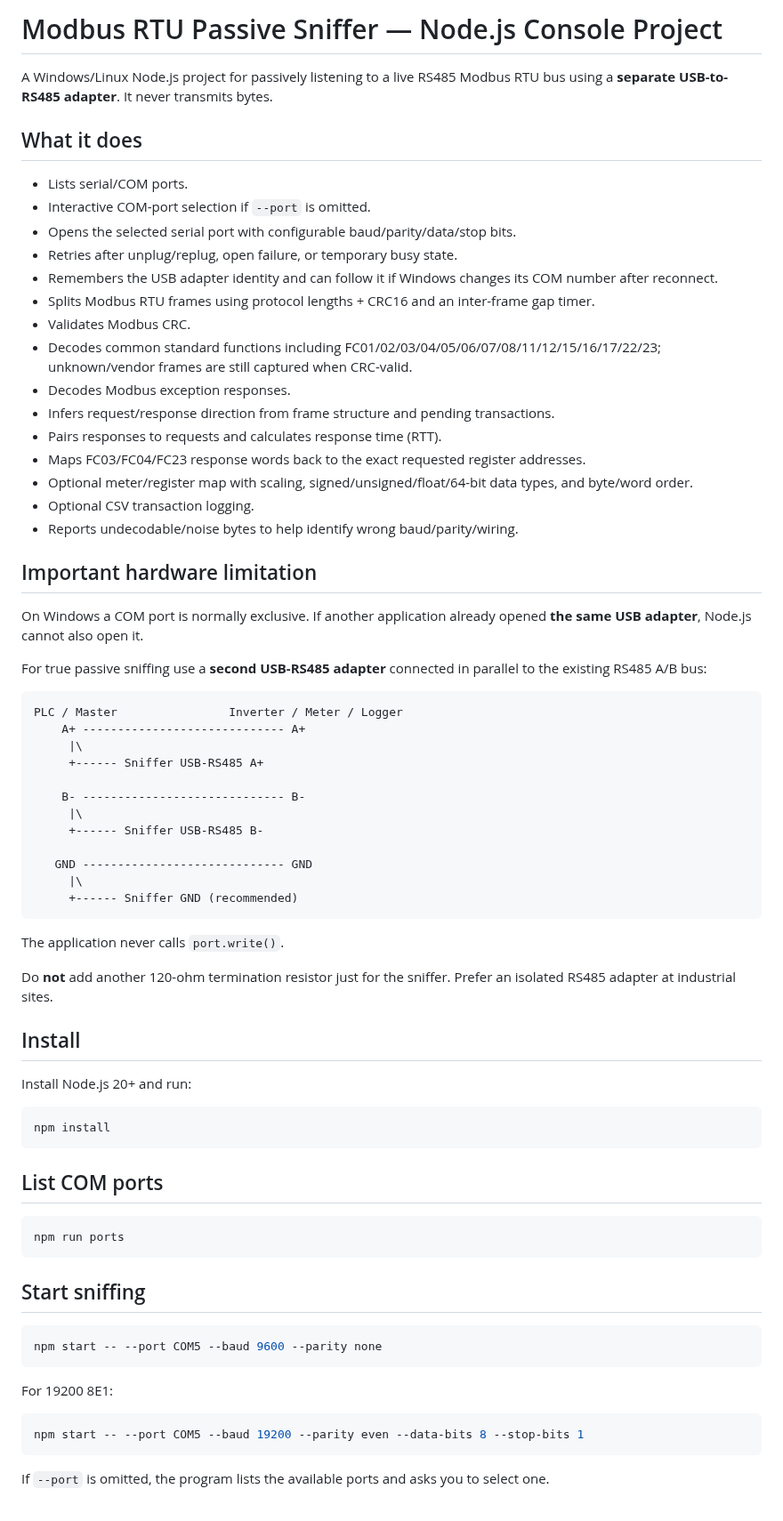
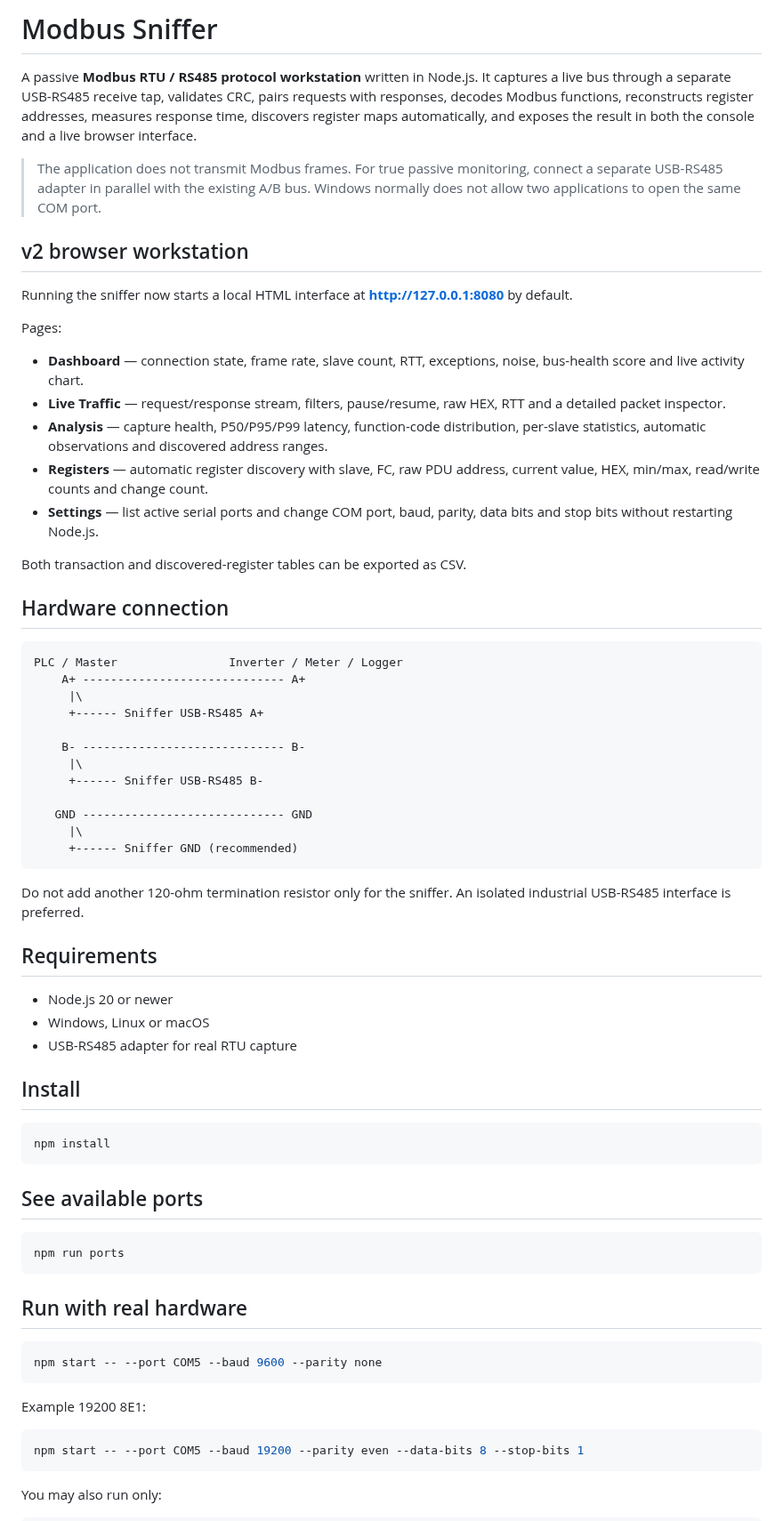
Before and after one commit to raohassandev/modbus-sniffer, a Markdown page: README.md, the part around one of its changes. Shown at 89% size. Rendered like a GitHub page.

````diff
--- a/README.md
+++ b/README.md
@@ -1,30 +1,24 @@
-# Modbus RTU Passive Sniffer — Node.js Console Project
+# Modbus Sniffer
 
-A Windows/Linux Node.js project for passively listening to a live RS485 Modbus RTU bus using a **separate USB-to-RS485 adapter**. It never transmits bytes.
+A passive **Modbus RTU / RS485 protocol workstation** written in Node.js. It captures a live bus through a separate USB-RS485 receive tap, validates CRC, pairs requests with responses, decodes Modbus functions, reconstructs register addresses, measures response time, discovers register maps automatically, and exposes the result in both the console and a live browser interface.
 
-## What it does
+> The application does not transmit Modbus frames. For true passive monitoring, connect a separate USB-RS485 adapter in parallel with the existing A/B bus. Windows normally does not allow two applications to open the same COM port.
 
-- Lists serial/COM ports.
-- Interactive COM-port selection if `--port` is omitted.
-- Opens the selected serial port with configurable baud/parity/data/stop bits.
-- Retries after unplug/replug, open failure, or temporary busy state.
-- Remembers the USB adapter identity and can follow it if Windows changes its COM number after reconnect.
-- Splits Modbus RTU frames using protocol lengths + CRC16 and an inter-frame gap timer.
-- Validates Modbus CRC.
-- Decodes common standard functions including FC01/02/03/04/05/06/07/08/11/12/15/16/17/22/23; unknown/vendor frames are still captured when CRC-valid.
-- Decodes Modbus exception responses.
-- Infers request/response direction from frame structure and pending transactions.
-- Pairs responses to requests and calculates response time (RTT).
-- Maps FC03/FC04/FC23 response words back to the exact requested register addresses.
-- Optional meter/register map with scaling, signed/unsigned/float/64-bit data types, and byte/word order.
-- Optional CSV transaction logging.
-- Reports undecodable/noise bytes to help identify wrong baud/parity/wiring.
+## v2 browser workstation
 
-## Important hardware limitation
+Running the sniffer now starts a local HTML interface at **http://127.0.0.1:8080** by default.
 
-On Windows a COM port is normally exclusive. If another application already opened **the same USB adapter**, Node.js cannot also open it.
+Pages:
 
-For true passive sniffing use a **second USB-RS485 adapter** connected in parallel to the existing RS485 A/B bus:
+- **Dashboard** — connection state, frame rate, slave count, RTT, exceptions, noise, bus-health score and live activity chart.
+- **Live Traffic** — request/response stream, filters, pause/resume, raw HEX, RTT and a detailed packet inspector.
+- **Analysis** — capture health, P50/P95/P99 latency, function-code distribution, per-slave statistics, automatic observations and discovered address ranges.
+- **Registers** — automatic register discovery with slave, FC, raw PDU address, current value, HEX, min/max, read/write counts and change count.
+- **Settings** — list active serial ports and change COM port, baud, parity, data bits and stop bits without restarting Node.js.
+
+Both transaction and discovered-register tables can be exported as CSV.
+
+## Hardware connection
 
 ```text
 PLC / Master                Inverter / Meter / Logger
@@ -41,35 +35,37 @@ PLC / Master                Inverter / Meter / Logger
      +------ Sniffer GND (recommended)
 ```
 
-The application never calls `port.write()`.
+Do not add another 120-ohm termination resistor only for the sniffer. An isolated industrial USB-RS485 interface is preferred.
 
-Do **not** add another 120-ohm termination resistor just for the sniffer. Prefer an isolated RS485 adapter at industrial sites.
+## Requirements
+
+- Node.js 20 or newer
+- Windows, Linux or macOS
+- USB-RS485 adapter for real RTU capture
 
 ## Install
-
-Install Node.js 20+ and run:
 
 ```bash
 npm install
 ```
 
-## List COM ports
+## See available ports
 
 ```bash
 npm run ports
 ```
 
-## Start sniffing
+## Run with real hardware
 
 ```bash
 npm start -- --port COM5 --baud 9600 --parity none
 ```
 
-For 19200 8E1:
+Example 19200 8E1:
 
 ```bash
 npm start -- --port COM5 --baud 19200 --parity even --data-bits 8 --stop-bits 1
 ```
 
-If `--port` is omitted, the program lists the available ports and asks you to select one.
+You may also run only:
 
````
Also changed, not shown: other parts of README.md (+125 -17 lines).
